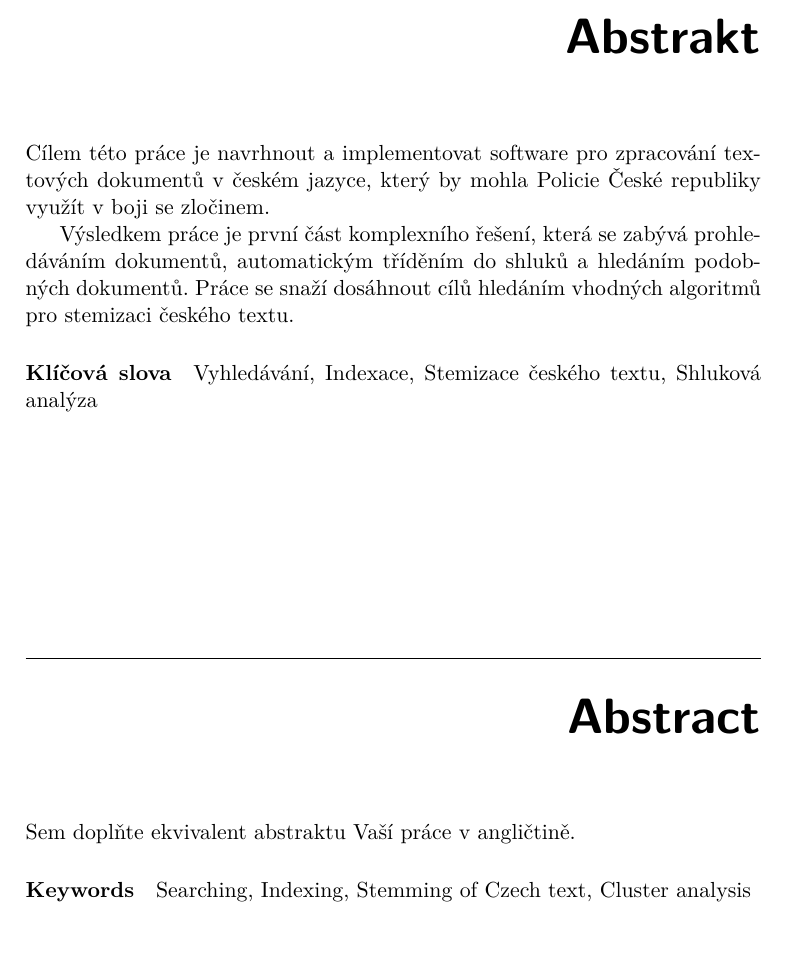
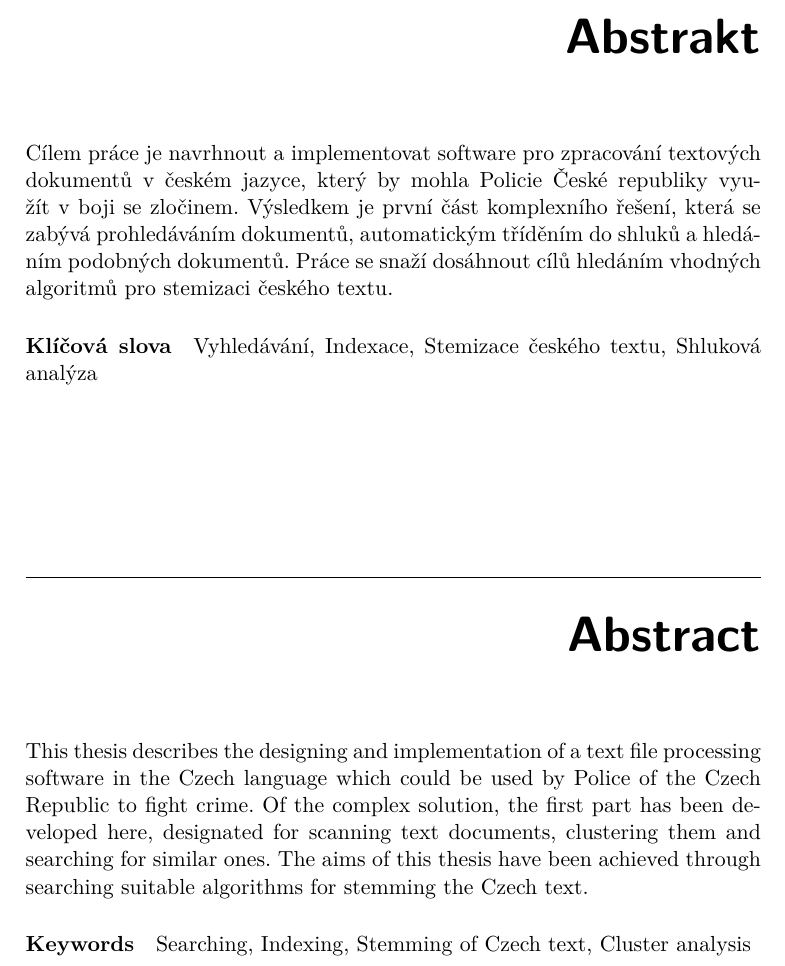
Before and after one commit to Stopka/ctu-fit-skorpste-diploma-thesis, a LaTeX thesis (DP_Skorpil_Stepan_2015.tex): part of page 9 of 73, cut so that both start at the same text. Compiled offline with pdfLaTeX.

Commit message:
Přeložen abstract

```diff
--- a/DP_Skorpil_Stepan_2015.tex
+++ b/DP_Skorpil_Stepan_2015.tex
@@ -35,10 +35,8 @@
 \authorWithDegrees{Bc.~Štěpán Škorpil} %jméno autora včetně současných akademických titulů
 \supervisor{Ing.~Pavel Kordík, Ph.D.}
 \acknowledgements{Chtěl bych poděkovat všem, kteří mě podporovali během tvorby diplomové práce, ale i~během celého studia. Děkuji především celé rodině, všem přátelům a~zvlášť své přítelkyni za trpělivost, které se mi dostávalo.}
-\abstractCS{Cílem této práce je navrhnout a~implementovat software pro zpracování textových dokumentů v~českém jazyce, který by mohla Policie České republiky využít v~boji se zločinem.
-
-Výsledkem práce je první část komplexního řešení, která se zabývá prohledáváním dokumentů, automatickým tříděním do shluků a~hledáním podobných dokumentů. Práce se snaží dosáhnout cílů hledáním vhodných algoritmů pro stemizaci českého textu.}
-\abstractEN{Sem doplňte ekvivalent abstraktu Vaší práce v~angličtině.}
+\abstractCS{Cílem práce je navrhnout a~implementovat software pro zpracování textových dokumentů v~českém jazyce, který by mohla Policie České republiky využít v~boji se zločinem. Výsledkem je první část komplexního řešení, která se zabývá prohledáváním dokumentů, automatickým tříděním do shluků a~hledáním podobných dokumentů. Práce se snaží dosáhnout cílů hledáním vhodných algoritmů pro stemizaci českého textu.}
+\abstractEN{This thesis describes the designing and implementation of a text file processing software in the Czech language which could be used by Police of the Czech Republic to fight crime. Of the complex solution, the first part has been developed here, designated for scanning text documents, clustering them and searching for similar ones. The aims of this thesis have been achieved through searching suitable algorithms for stemming the Czech text.}
 \placeForDeclarationOfAuthenticity{V~Praze}
 \declarationOfAuthenticityOption{4} %volba Prohlášení (číslo 1-6)
 \keywordsCS{Vyhledávání, Indexace, Stemizace českého textu, Shluková analýza}
```
